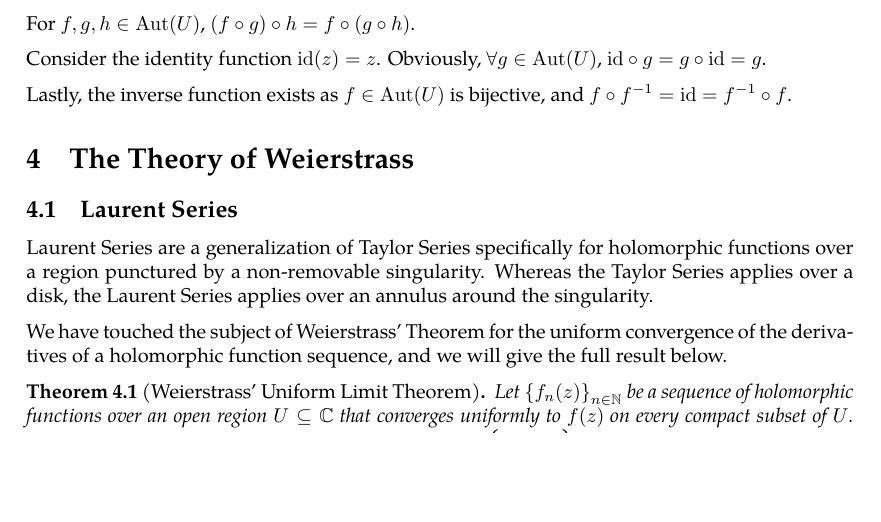
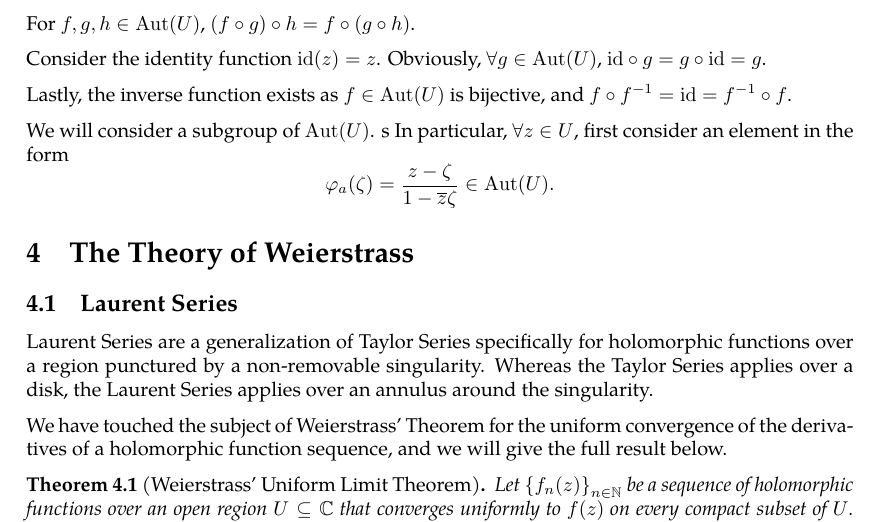
Before and after one commit to slipperking/complex-analysis-latex, a LaTeX document (main.tex): part of page 51 of 51, cut so that both start at the same text, the shorter picture padded with empty space. Compiled offline with pdfLaTeX.

Commit message:
overleaf_to_git (Mon Jun  9 00:38:07 2025 -0700): update main.tex from r9436 to r9442

```diff
--- a/main.tex
+++ b/main.tex
@@ -1300,6 +1300,10 @@ For \(f,g,h\in\Aut(U)\), \(\paren{f\circ g}\circ h=f\circ\paren{g\circ h}\).
 Consider the identity function \(\mathrm{id}(z)=z\). Obviously, \(\forall g\in\Aut(U)\), \(\mathrm{id}\circ g=g\circ \mathrm{id}=g\).
 
 Lastly, the inverse function exists as \(f\in\Aut(U)\) is bijective, and \(f\circ f^{-1}=\mathrm{id}=f^{-1}\circ f\).
+
+We will consider a subgroup of \(\Aut(U)\).
+s
+In particular, \(\forall z\in U\), first consider an element in the form \[\varphi_a(\zeta)=\frac{z-\zeta}{1-\overline{z}\zeta}\in\Aut(U).\]
 \section{The Theory of Weierstrass}
 \subsection{Laurent Series}
 Laurent Series are a generalization of Taylor Series specifically for holomorphic functions over a region punctured by a non-removable singularity. Whereas the Taylor Series applies over a disk, the Laurent Series applies over an annulus around the singularity.
```
